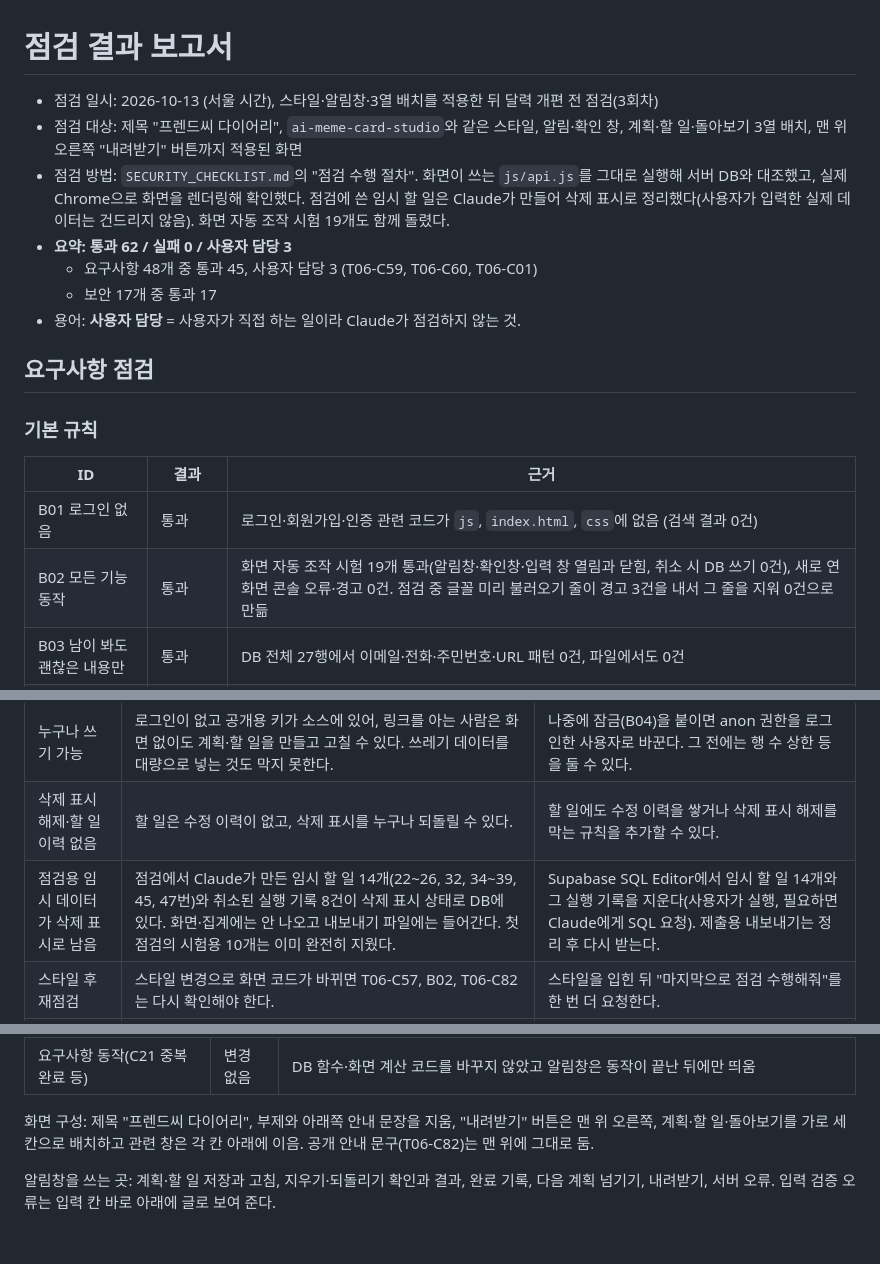
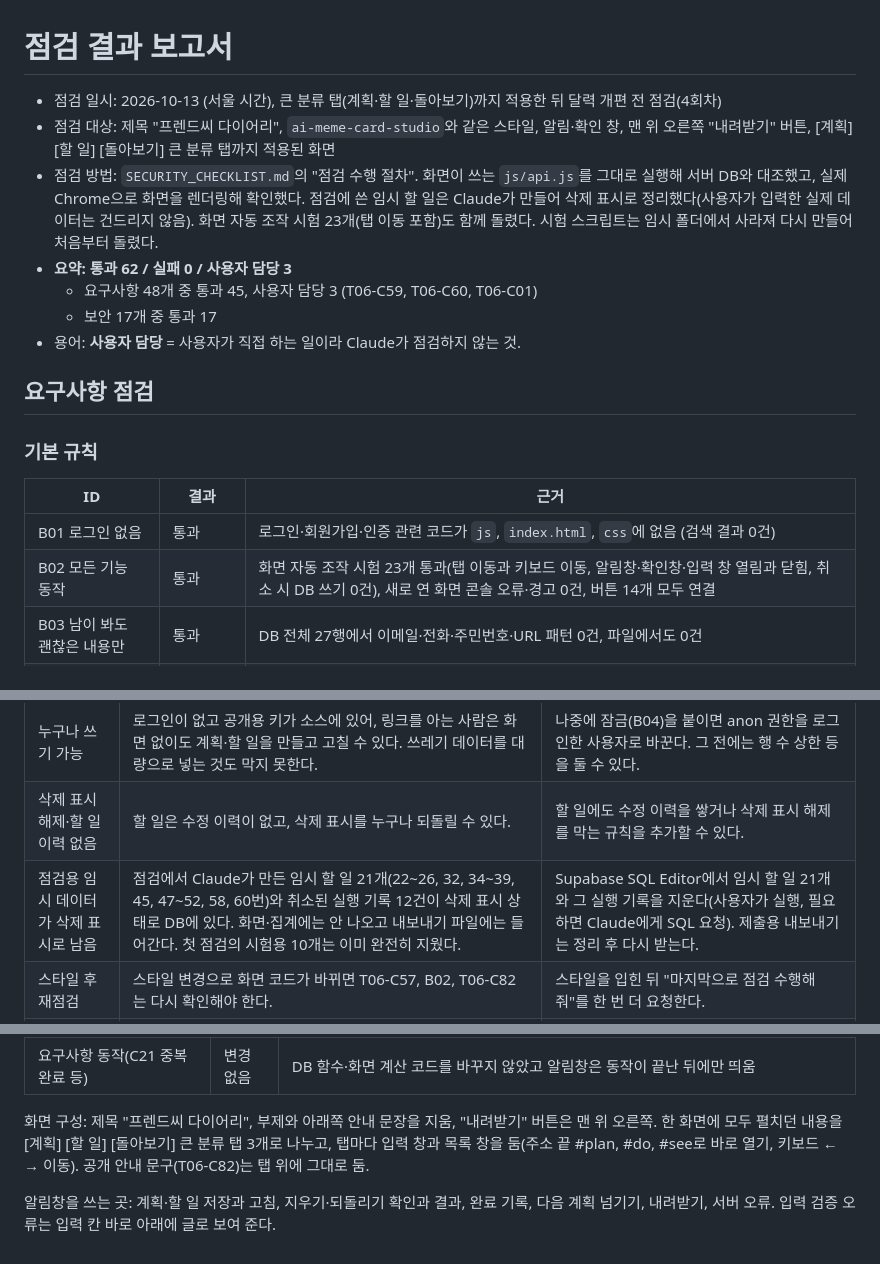
Before and after one commit to onboardingsecurity/AI-LLM, a Markdown page: CHECK_REPORT.md, 3 parts joined by grey strips. Rendered like a GitHub page.

Commit message:
docs: 큰 분류 탭 적용 후 점검 결과 갱신 (4회차)
통과 62, 실패 0, 사용자 담당 3. 화면 자동 조작 시험 23개(탭 이동 포함) 통과.

Co-Authored-By: Claude Sonnet 5.5 <noreply@anthropic.com>

```diff
--- a/CHECK_REPORT.md
+++ b/CHECK_REPORT.md
@@ -1,8 +1,8 @@
 # 점검 결과 보고서
 
-- 점검 일시: 2026-10-13 (서울 시간), 스타일·알림창·3열 배치를 적용한 뒤 달력 개편 전 점검(3회차)
-- 점검 대상: 제목 "프렌드씨 다이어리", `ai-meme-card-studio`와 같은 스타일, 알림·확인 창, 계획·할 일·돌아보기 3열 배치, 맨 위 오른쪽 "내려받기" 버튼까지 적용된 화면
-- 점검 방법: `SECURITY_CHECKLIST.md`의 "점검 수행 절차". 화면이 쓰는 `js/api.js`를 그대로 실행해 서버 DB와 대조했고, 실제 Chrome으로 화면을 렌더링해 확인했다. 점검에 쓴 임시 할 일은 Claude가 만들어 삭제 표시로 정리했다(사용자가 입력한 실제 데이터는 건드리지 않음). 화면 자동 조작 시험 19개도 함께 돌렸다.
+- 점검 일시: 2026-10-13 (서울 시간), 큰 분류 탭(계획·할 일·돌아보기)까지 적용한 뒤 달력 개편 전 점검(4회차)
+- 점검 대상: 제목 "프렌드씨 다이어리", `ai-meme-card-studio`와 같은 스타일, 알림·확인 창, 맨 위 오른쪽 "내려받기" 버튼, [계획] [할 일] [돌아보기] 큰 분류 탭까지 적용된 화면
+- 점검 방법: `SECURITY_CHECKLIST.md`의 "점검 수행 절차". 화면이 쓰는 `js/api.js`를 그대로 실행해 서버 DB와 대조했고, 실제 Chrome으로 화면을 렌더링해 확인했다. 점검에 쓴 임시 할 일은 Claude가 만들어 삭제 표시로 정리했다(사용자가 입력한 실제 데이터는 건드리지 않음). 화면 자동 조작 시험 23개(탭 이동 포함)도 함께 돌렸다. 시험 스크립트는 임시 폴더에서 사라져 다시 만들어 처음부터 돌렸다.
 - **요약: 통과 62 / 실패 0 / 사용자 담당 3**
   - 요구사항 48개 중 통과 45, 사용자 담당 3 (T06-C59, T06-C60, T06-C01)
   - 보안 17개 중 통과 17
@@ -14,7 +14,7 @@
 | ID | 결과 | 근거 |
 |---|---|---|
 | B01 로그인 없음 | 통과 | 로그인·회원가입·인증 관련 코드가 `js`, `index.html`, `css`에 없음 (검색 결과 0건) |
-| B02 모든 기능 동작 | 통과 | 화면 자동 조작 시험 19개 통과(알림창·확인창·입력 창 열림과 닫힘, 취소 시 DB 쓰기 0건), 새로 연 화면 콘솔 오류·경고 0건. 점검 중 글꼴 미리 불러오기 줄이 경고 3건을 내서 그 줄을 지워 0건으로 만듦 |
+| B02 모든 기능 동작 | 통과 | 화면 자동 조작 시험 23개 통과(탭 이동과 키보드 이동, 알림창·확인창·입력 창 열림과 닫힘, 취소 시 DB 쓰기 0건), 새로 연 화면 콘솔 오류·경고 0건, 버튼 14개 모두 연결 |
 | B03 남이 봐도 괜찮은 내용만 | 통과 | DB 전체 27행에서 이메일·전화·주민번호·URL 패턴 0건, 파일에서도 0건 |
 | B04 잠금은 나중에 | 통과(보류 유지) | 접근 제한 코드 없음. 지금은 구현하지 않기로 한 항목 |
 
@@ -109,7 +109,7 @@
 |---|---|---|
 | 누구나 쓰기 가능 | 로그인이 없고 공개용 키가 소스에 있어, 링크를 아는 사람은 화면 없이도 계획·할 일을 만들고 고칠 수 있다. 쓰레기 데이터를 대량으로 넣는 것도 막지 못한다. | 나중에 잠금(B04)을 붙이면 anon 권한을 로그인한 사용자로 바꾼다. 그 전에는 행 수 상한 등을 둘 수 있다. |
 | 삭제 표시 해제·할 일 이력 없음 | 할 일은 수정 이력이 없고, 삭제 표시를 누구나 되돌릴 수 있다. | 할 일에도 수정 이력을 쌓거나 삭제 표시 해제를 막는 규칙을 추가할 수 있다. |
-| 점검용 임시 데이터가 삭제 표시로 남음 | 점검에서 Claude가 만든 임시 할 일 14개(22~26, 32, 34~39, 45, 47번)와 취소된 실행 기록 8건이 삭제 표시 상태로 DB에 있다. 화면·집계에는 안 나오고 내보내기 파일에는 들어간다. 첫 점검의 시험용 10개는 이미 완전히 지웠다. | Supabase SQL Editor에서 임시 할 일 14개와 그 실행 기록을 지운다(사용자가 실행, 필요하면 Claude에게 SQL 요청). 제출용 내보내기는 정리 후 다시 받는다. |
+| 점검용 임시 데이터가 삭제 표시로 남음 | 점검에서 Claude가 만든 임시 할 일 21개(22~26, 32, 34~39, 45, 47~52, 58, 60번)와 취소된 실행 기록 12건이 삭제 표시 상태로 DB에 있다. 화면·집계에는 안 나오고 내보내기 파일에는 들어간다. 첫 점검의 시험용 10개는 이미 완전히 지웠다. | Supabase SQL Editor에서 임시 할 일 21개와 그 실행 기록을 지운다(사용자가 실행, 필요하면 Claude에게 SQL 요청). 제출용 내보내기는 정리 후 다시 받는다. |
 | 스타일 후 재점검 | 스타일 변경으로 화면 코드가 바뀌면 T06-C57, B02, T06-C82는 다시 확인해야 한다. | 스타일을 입힌 뒤 "마지막으로 점검 수행해줘"를 한 번 더 요청한다. |
 | 커밋 전 확인 | 이 프로젝트 파일은 아직 커밋 전이다(커밋은 사용자). | 커밋 전에 `git status`로 비밀 파일이 없는지 한 번 더 본다. |
 
@@ -131,6 +131,6 @@
 | S08/S10 외부 연결 | 통과 | 외부 주소는 내 Supabase 하나뿐, 외부 글꼴·스타일시트 0건(글꼴은 `fonts/`의 파일) |
 | 요구사항 동작(C21 중복 완료 등) | 변경 없음 | DB 함수·화면 계산 코드를 바꾸지 않았고 알림창은 동작이 끝난 뒤에만 띄움 |
 
-화면 구성: 제목 "프렌드씨 다이어리", 부제와 아래쪽 안내 문장을 지움, "내려받기" 버튼은 맨 위 오른쪽, 계획·할 일·돌아보기를 가로 세 칸으로 배치하고 관련 창은 각 칸 아래에 이음. 공개 안내 문구(T06-C82)는 맨 위에 그대로 둠.
+화면 구성: 제목 "프렌드씨 다이어리", 부제와 아래쪽 안내 문장을 지움, "내려받기" 버튼은 맨 위 오른쪽. 한 화면에 모두 펼치던 내용을 [계획] [할 일] [돌아보기] 큰 분류 탭 3개로 나누고, 탭마다 입력 창과 목록 창을 둠(주소 끝 #plan, #do, #see로 바로 열기, 키보드 ← → 이동). 공개 안내 문구(T06-C82)는 탭 위에 그대로 둠.
 
 알림창을 쓰는 곳: 계획·할 일 저장과 고침, 지우기·되돌리기 확인과 결과, 완료 기록, 다음 계획 넘기기, 내려받기, 서버 오류. 입력 검증 오류는 입력 칸 바로 아래에 글로 보여 준다.
```
